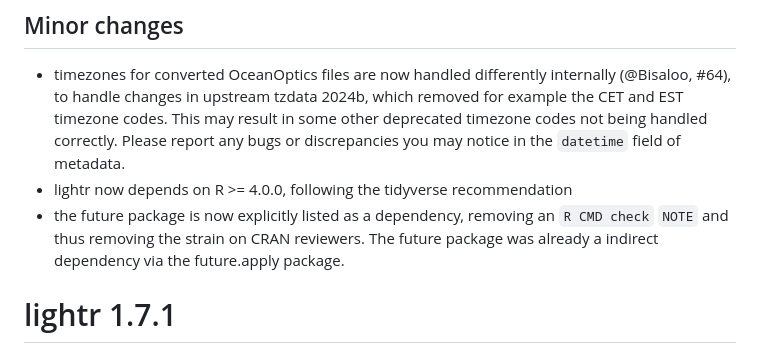
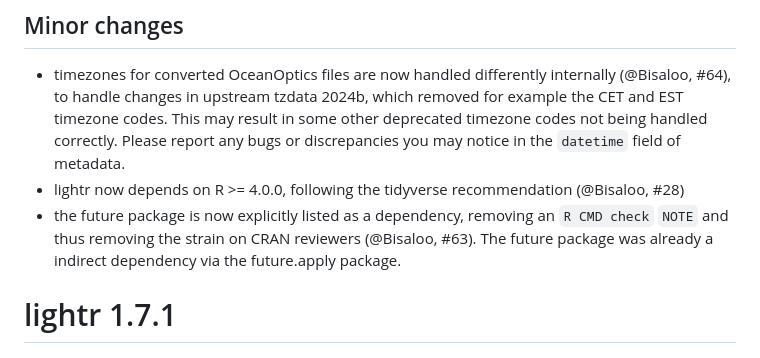
Before and after one commit to ropensci/lightr, a Markdown page: NEWS.md, the part around the change. Drawn GitHub-style.

Commit message:
Link to PR for all NEWS items

```diff
--- a/NEWS.md
+++ b/NEWS.md
@@ -6,8 +6,8 @@
   to handle changes in upstream tzdata 2024b, which removed for example the CET and EST timezone codes.
   This may result in some other deprecated timezone codes not being handled correctly.
   Please report any bugs or discrepancies you may notice in the `datetime` field of metadata.
-* lightr now depends on R >= 4.0.0, following the tidyverse recommendation
-* the future package is now explicitly listed as a dependency, removing an `R CMD check` `NOTE` and thus removing the strain on CRAN reviewers.
+* lightr now depends on R >= 4.0.0, following the tidyverse recommendation (@Bisaloo, #28)
+* the future package is now explicitly listed as a dependency, removing an `R CMD check` `NOTE` and thus removing the strain on CRAN reviewers (@Bisaloo, #63).
   The future package was already a indirect dependency via the future.apply package.
 
 # lightr 1.7.1
```
